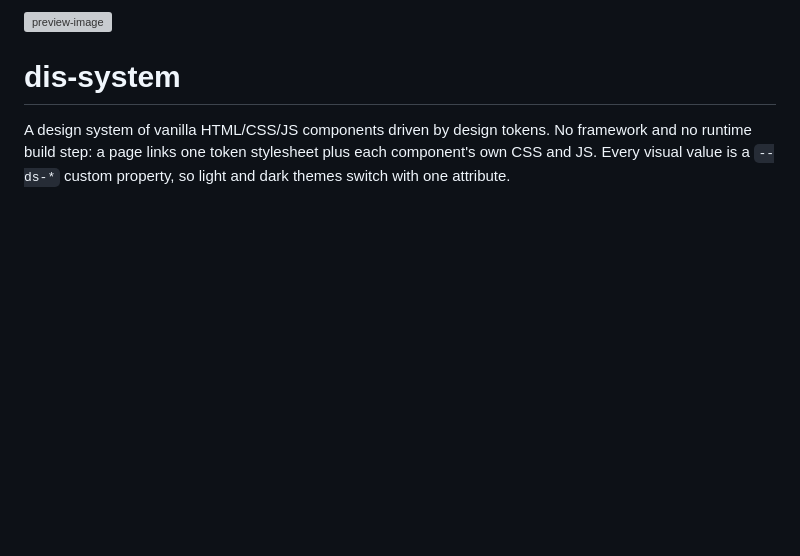
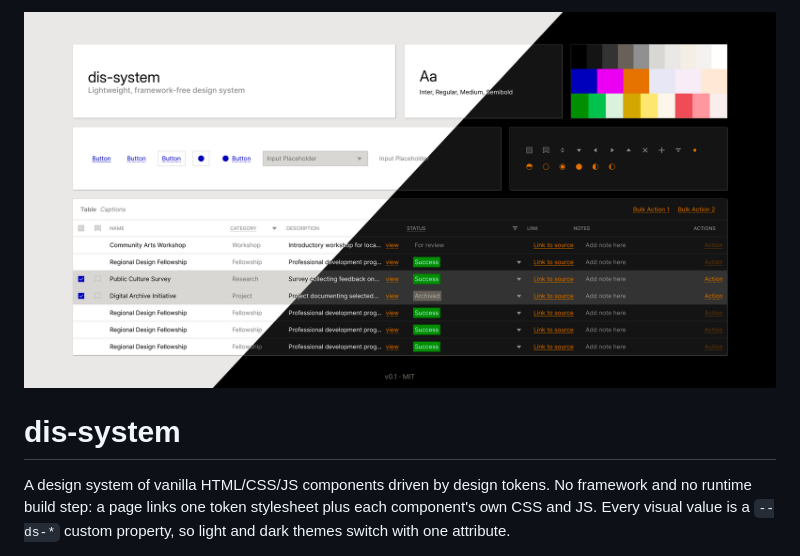
Before and after one commit to dsgnrfhmn/dis-system, a Markdown page: README.md, the part around the change. Rendered like a GitHub page; blank space fills up the shorter version; grey boxes are pictures that could not be loaded.

Commit message:
Fix image filename in README

```diff
--- a/README.md
+++ b/README.md
@@ -1,4 +1,4 @@
-![preview-image](github-prevew.png)
+![preview-image](github-preview.png)
 # dis-system
 
 A design system of vanilla HTML/CSS/JS components driven by design tokens.
```
